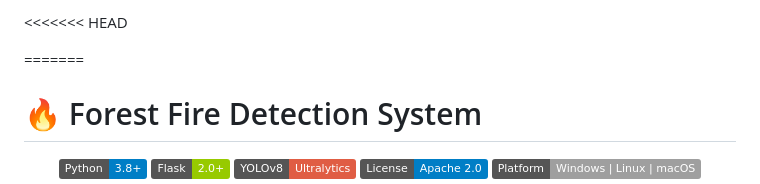
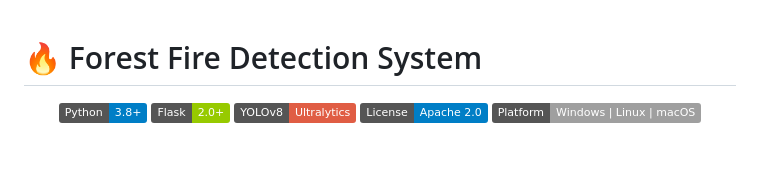
Before and after one commit to Sasi-r08/A-REAL-TIME-DEEP-VISION-FRAMEWORK-FOR-EARLY-FOREST-FIRE-DETECTION, a Markdown page: README.md, the part around the change. Rendered like a GitHub page; badges without logos; blank space fills up the shorter version.

```diff
--- a/README.md
+++ b/README.md
@@ -1,6 +1,4 @@
-<<<<<<< HEAD
 
-=======
 # 🔥 Forest Fire Detection System
 
 <p align="center">
```
